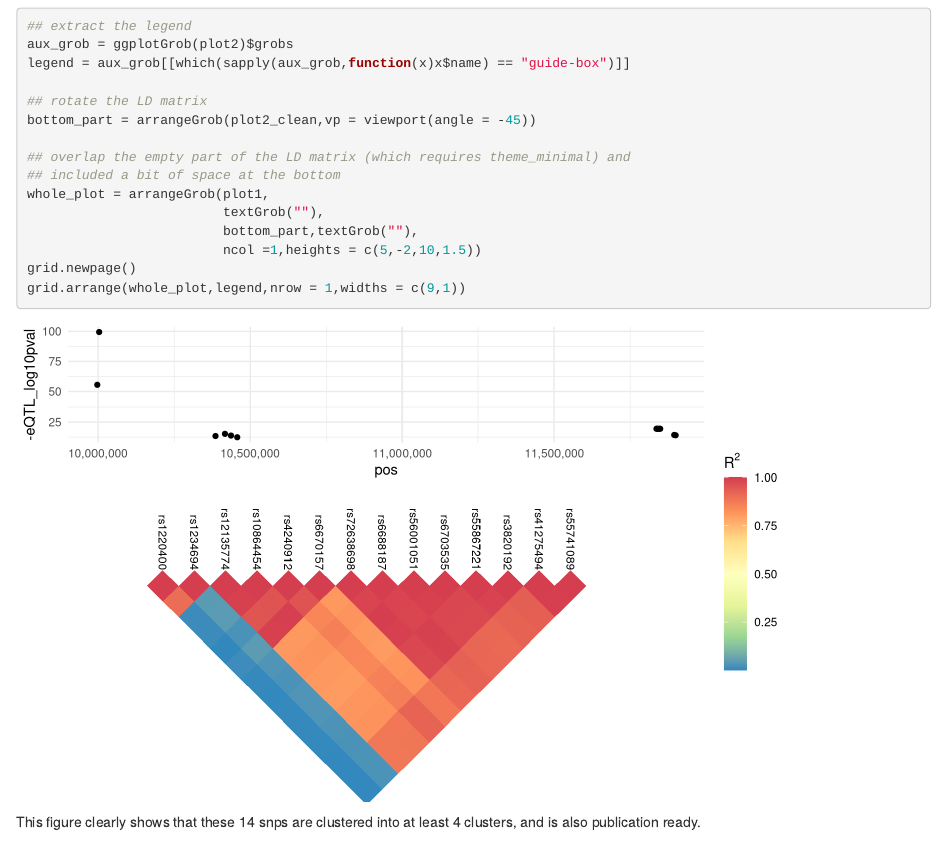
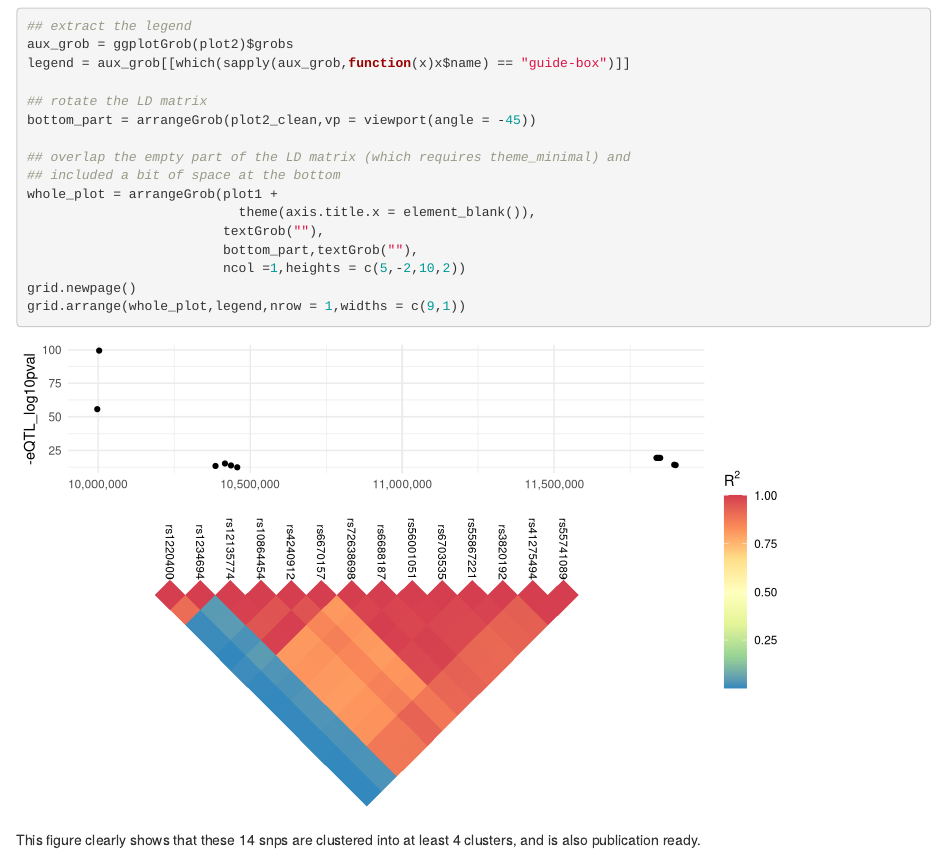
Before and after one commit to welch16/welch16.rbind.io, an R Markdown document (content/post/2018-04-10-plotting-manhattan-plots-and-ld-matrices-together.Rmd): the page in a window 1100 px wide, from 3110 px down. Rendered offline with R 4.5, knitr and Pandoc, with nearby package versions.

Commit message:
removed x-axis title from manhatan plot

```diff
--- a/content/post/2018-04-10-plotting-manhattan-plots-and-ld-matrices-together.Rmd
+++ b/content/post/2018-04-10-plotting-manhattan-plots-and-ld-matrices-together.Rmd
@@ -116,10 +116,11 @@ bottom_part = arrangeGrob(plot2_clean,vp = viewport(angle = -45))
 
 ## overlap the empty part of the LD matrix (which requires theme_minimal) and
 ## included a bit of space at the bottom
-whole_plot = arrangeGrob(plot1,
+whole_plot = arrangeGrob(plot1 +
+                           theme(axis.title.x = element_blank()),
                          textGrob(""),
                          bottom_part,textGrob(""),
-                         ncol =1,heights = c(5,-2,10,1.5))
+                         ncol =1,heights = c(5,-2,10,2))
 grid.newpage()
 grid.arrange(whole_plot,legend,nrow = 1,widths = c(9,1))
 
```
Also changed, not shown: content/post/2018-04-10-plotting-manhattan-plots-and-ld-matrices-together.html, static/post/2018-04-10-plotting-manhattan-plots-and-ld-matrices-together_files/figure-html/done-1.png, 3 other files.
